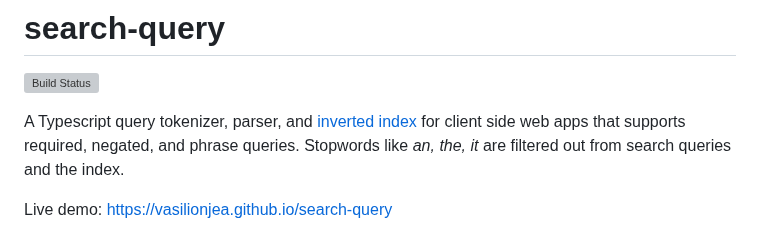
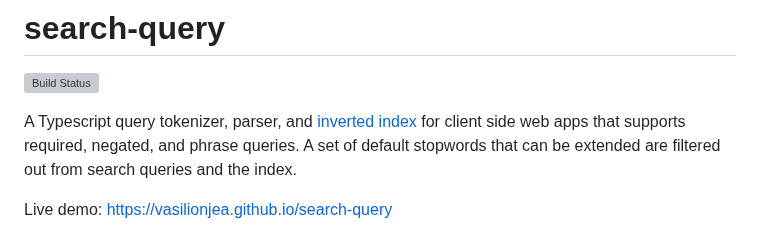
Before and after one commit to vasilionjea/lofi-dx, a Markdown page: README.md, the part around the change. Drawn GitHub-style; grey boxes are pictures that could not be loaded.

```diff
--- a/README.md
+++ b/README.md
@@ -1,7 +1,7 @@
 # search-query
 [![Build Status](https://github.com/vasilionjea/webpack-frontend-template/actions/workflows/unit-tests.yml/badge.svg)](https://github.com/vasilionjea/webpack-frontend-template/actions/workflows/unit-tests.yml)
 
-A Typescript query tokenizer, parser, and [inverted index](https://en.wikipedia.org/wiki/Inverted_index) for client side web apps that supports required, negated, and phrase queries. Stopwords like _an, the, it_ are filtered out from search queries and the index.
+A Typescript query tokenizer, parser, and [inverted index](https://en.wikipedia.org/wiki/Inverted_index) for client side web apps that supports required, negated, and phrase queries. A set of default stopwords that can be extended are filtered out from search queries and the index.
 
 Live demo: https://vasilionjea.github.io/search-query
 
```
